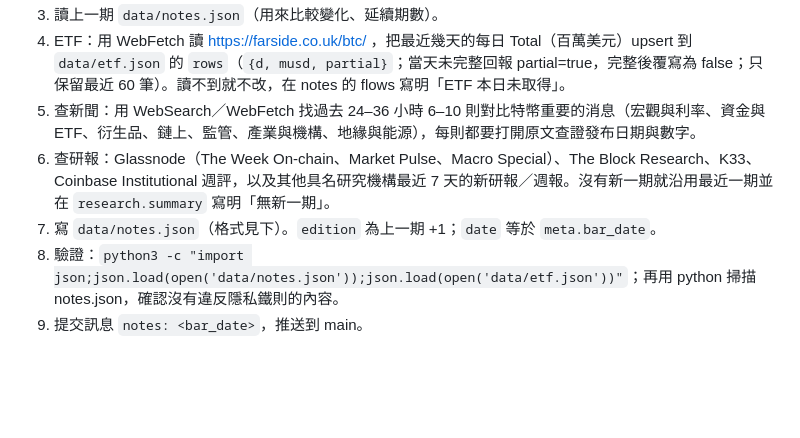
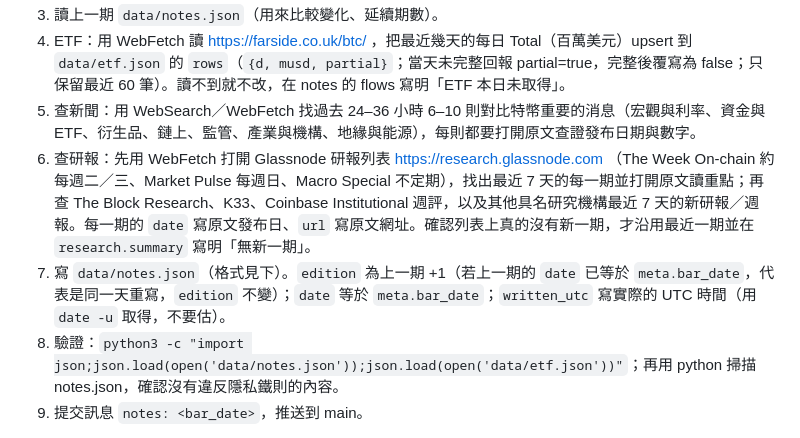
Before and after one commit to North7/daybreak, a Markdown page: docs/CLAUDE_DAILY.md, the part around the change. Rendered like a GitHub page; blank space fills up the shorter version.

Commit message:
docs: give the daily task Glassnode's research index URL
Name research.glassnode.com explicitly so the task finds the latest
issue (it missed The Week On-chain of 2026-10-07), keep the edition
number when rewriting the same day, and take written_utc from date -u.

Co-Authored-By: Claude Opus 5.5 <noreply@anthropic.com>

```diff
--- a/docs/CLAUDE_DAILY.md
+++ b/docs/CLAUDE_DAILY.md
@@ -15,8 +15,8 @@
 3. 讀上一期 `data/notes.json`（用來比較變化、延續期數）。
 4. ETF：用 WebFetch 讀 https://farside.co.uk/btc/ ，把最近幾天的每日 Total（百萬美元）upsert 到 `data/etf.json` 的 `rows`（`{d, musd, partial}`；當天未完整回報 partial=true，完整後覆寫為 false；只保留最近 60 筆）。讀不到就不改，在 notes 的 flows 寫明「ETF 本日未取得」。
 5. 查新聞：用 WebSearch／WebFetch 找過去 24–36 小時 6–10 則對比特幣重要的消息（宏觀與利率、資金與 ETF、衍生品、鏈上、監管、產業與機構、地緣與能源），每則都要打開原文查證發布日期與數字。
-6. 查研報：Glassnode（The Week On-chain、Market Pulse、Macro Special）、The Block Research、K33、Coinbase Institutional 週評，以及其他具名研究機構最近 7 天的新研報／週報。沒有新一期就沿用最近一期並在 `research.summary` 寫明「無新一期」。
-7. 寫 `data/notes.json`（格式見下）。`edition` 為上一期 +1；`date` 等於 `meta.bar_date`。
+6. 查研報：先用 WebFetch 打開 Glassnode 研報列表 https://research.glassnode.com （The Week On-chain 約每週二／三、Market Pulse 每週日、Macro Special 不定期），找出最近 7 天的每一期並打開原文讀重點；再查 The Block Research、K33、Coinbase Institutional 週評，以及其他具名研究機構最近 7 天的新研報／週報。每一期的 `date` 寫原文發布日、`url` 寫原文網址。確認列表上真的沒有新一期，才沿用最近一期並在 `research.summary` 寫明「無新一期」。
+7. 寫 `data/notes.json`（格式見下）。`edition` 為上一期 +1（若上一期的 `date` 已等於 `meta.bar_date`，代表是同一天重寫，`edition` 不變）；`date` 等於 `meta.bar_date`；`written_utc` 寫實際的 UTC 時間（用 `date -u` 取得，不要估）。
 8. 驗證：`python3 -c "import json;json.load(open('data/notes.json'));json.load(open('data/etf.json'))"`；再用 python 掃描 notes.json，確認沒有違反隱私鐵則的內容。
 9. 提交訊息 `notes: <bar_date>`，推送到 main。
 
```
